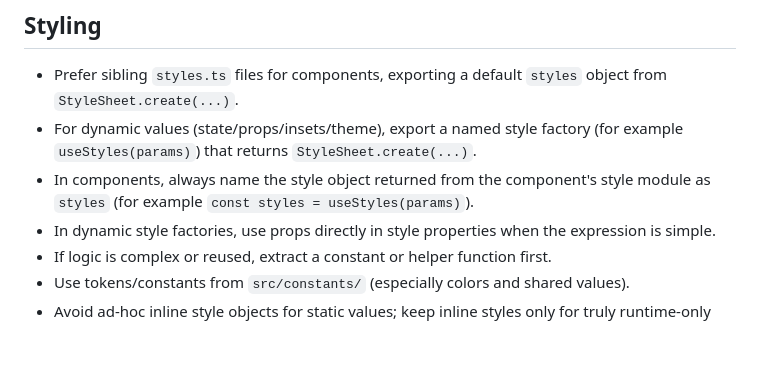
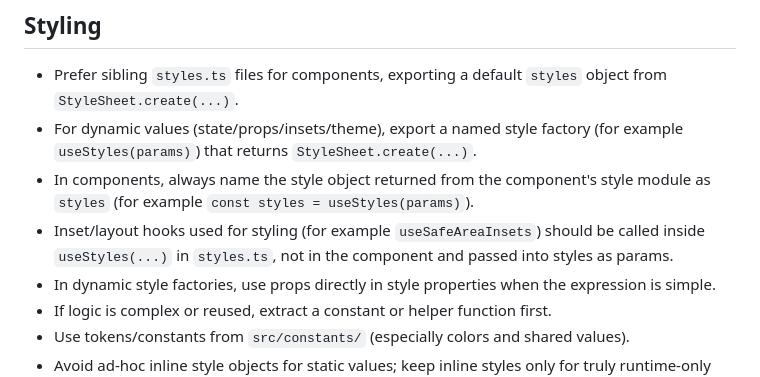
Before and after one commit to AlanCasal/pokemon-flashlist-swipe, a Markdown page: .github/instructions/copilot-instructions.md, the part around the change. Drawn GitHub-style; blank space fills up the shorter version.

```diff
--- a/.github/instructions/copilot-instructions.md
+++ b/.github/instructions/copilot-instructions.md
@@ -61,6 +61,7 @@ applyTo: '**/*.jsx, **/*.tsx, **/*.js, **/*.ts'
 - Prefer sibling `styles.ts` files for components, exporting a default `styles` object from `StyleSheet.create(...)`.
 - For dynamic values (state/props/insets/theme), export a named style factory (for example `useStyles(params)`) that returns `StyleSheet.create(...)`.
 - In components, always name the style object returned from the component's style module as `styles` (for example `const styles = useStyles(params)`).
+- Inset/layout hooks used for styling (for example `useSafeAreaInsets`) should be called inside `useStyles(...)` in `styles.ts`, not in the component and passed into styles as params.
 - In dynamic style factories, use props directly in style properties when the expression is simple.
 - If logic is complex or reused, extract a constant or helper function first.
 - Use tokens/constants from `src/constants/` (especially colors and shared values).
```
Also changed, not shown: AGENTS.md (+1 -0 lines).
